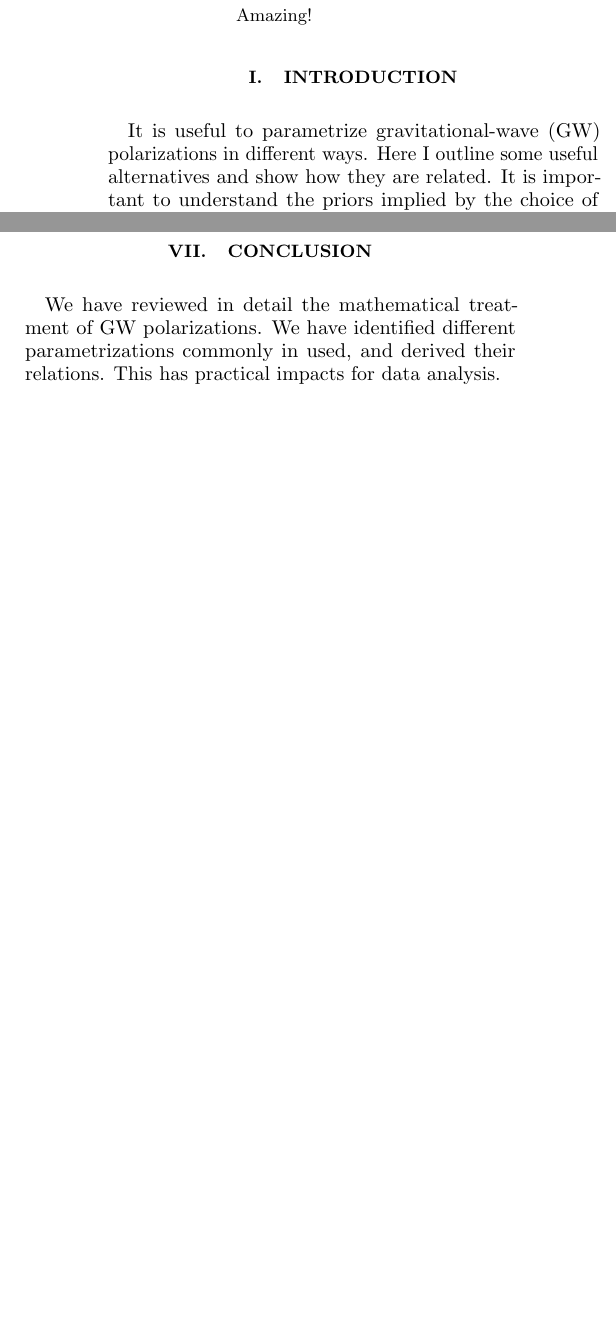
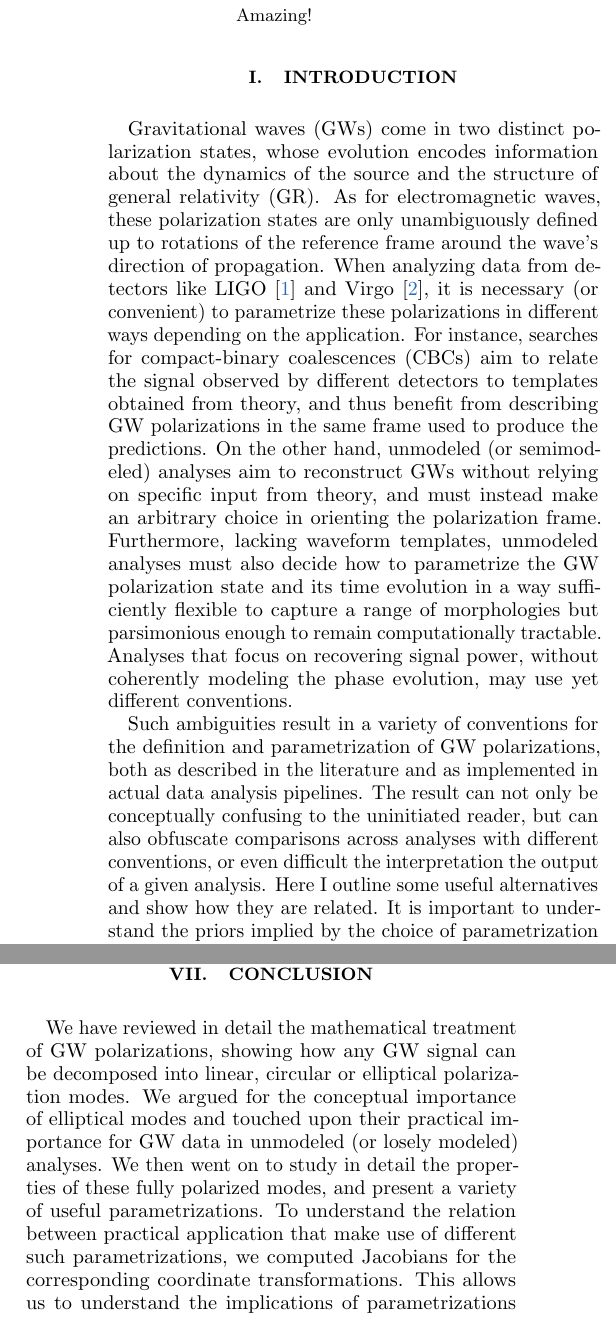
Before and after one commit to maxisi/gwpols, a LaTeX paper (polpars.tex): two parts of the columns of pages 1 and 19 of 20, joined at a grey line, cut so that both start at the same text, the shorter picture padded with empty space. Compiled offline with pdfLaTeX.

Commit message:
intro WIP

```diff
--- a/polpars.tex
+++ b/polpars.tex
@@ -55,6 +55,7 @@
 %\usepackage[T1]{fontenc}
 %\usepackage{lmodern}
 \usepackage{wasysym}
+\usepackage[nolist,nohyperlinks]{acronym}
 
 \newcommand{\ts}{\textsuperscript}
 
@@ -66,12 +67,6 @@
 \newcommand*{\eq}[1]{Eq.~\eqref{eq:#1}}
 \newcommand*{\fig}[1]{Fig.~\ref{fig:#1}}
 \newcommand*{\sect}[1]{Sec.~\ref{sec:#1}}
-
-\newcommand{\boldmu}{\boldsymbol{\mu}}
-\newcommand{\boldn}{\mathbf{n}}
-\newcommand{\boldd}{\mathbf{d}}
-\newcommand{\bolds}{\mathbf{s}}
-\newcommand{\boldSigma}{\boldsymbol{\Sigma}}
 
 %% Try to control orphans, widows, and extra whitespace
 %\widowpenalty=10000
@@ -119,14 +114,6 @@
 \newcommand{\infd}{\mathrm{d}}
 \newcommand{\white}{\bar}
 
-\newcommand{\snropt}{\mathrm{SNR}}
-\newcommand{\snrmf}{\mathrm{SNR}_{\rm mf}}
-\newcommand{\cov}{C}
-\newcommand{\acf}{\rho}
-\newcommand{\nmode}{D}
-
-
-
 \begin{document}
 
 % Use the \preprint command to place your local institutional report
@@ -163,10 +152,25 @@ Amazing!
 
 % \tableofcontents
 
+\begin{acronym}
+\acro{GW}{gravitational wave}
+\acro{GR}{general relativity}
+\acro{CBC}{compact-binary coalescence}
+\end{acronym}
+
 \section{Introduction}
 \label{sec:intro}
 
-It is useful to parametrize gravitational-wave (GW) polarizations in different ways.
+\Acp{GW} come in two distinct polarization states, whose evolution encodes information about the dynamics of the source and the structure of \ac{GR}.
+As for electromagnetic waves, these polarization states are only unambiguously defined up to rotations of the reference frame around the wave's direction of propagation.
+When analyzing data from detectors like LIGO \cite{TheLIGOScientific:2014jea} and Virgo \cite{TheVirgo:2014hva}, it is necessary (or convenient) to parametrize these polarizations in different ways depending on the application.
+For instance, searches for \acp{CBC} aim to relate the signal observed by different detectors to templates obtained from theory, and thus benefit from describing \ac{GW} polarizations in the same frame used to produce the predictions.
+On the other hand, unmodeled (or semimodeled) analyses aim to reconstruct \acp{GW} without relying on specific input from theory, and must instead make an arbitrary choice in orienting the polarization frame.
+Furthermore, lacking waveform templates, unmodeled analyses must also decide how to parametrize the \ac{GW} polarization state and its time evolution in a way sufficiently flexible to capture a range of morphologies but parsimonious enough to remain computationally tractable.
+Analyses that focus on recovering signal power, without coherently modeling the phase evolution, may use yet different conventions.
+
+Such ambiguities result in a variety of conventions for the definition and parametrization of \ac{GW} polarizations, both as described in the literature and as implemented in actual data analysis pipelines.
+The result can not only be conceptually confusing to the uninitiated reader, but can also obfuscate comparisons across analyses with different conventions, or even difficult the interpretation the output of a given analysis.
 Here I outline some useful alternatives and show how they are related.
 It is important to understand the priors implied by the choice of parametrization through the corresponding Jacobians.
 
@@ -1387,9 +1387,12 @@ this adds up to 12 polarization parameters, instead of 36, at the expense of ign
 
 \section{Conclusion}
 
-We have reviewed in detail the mathematical treatment of GW polarizations.
-We have identified different parametrizations commonly in used, and derived their relations.
-This has practical impacts for data analysis.
+We have reviewed in detail the mathematical treatment of GW polarizations, showing how any GW signal can be decomposed into linear, circular or elliptical polarization modes.
+We argued for the conceptual importance of elliptical modes and touched upon their practical importance for GW data in unmodeled (or losely modeled) analyses.
+We then went on to study in detail the properties of these fully polarized modes, and present a variety of useful parametrizations.
+To understand the relation between practical application that make use of different such parametrizations, we computed Jacobians for the corresponding coordinate transformations.
+This allows us to understand the implications of parametrizations assumed by, e.g., \textsc{BayesWave} for the polarization of a signal.
+We briefly touched on the generalization to metric theories of gravity without tensor modes.
 
 \begin{acknowledgments}
 The Flatiron Institute is a division of the Simons Foundation, supported through the generosity of Marilyn and Jim Simons.
```
Also changed, not shown: polpars.tex (40 more changed lines).
